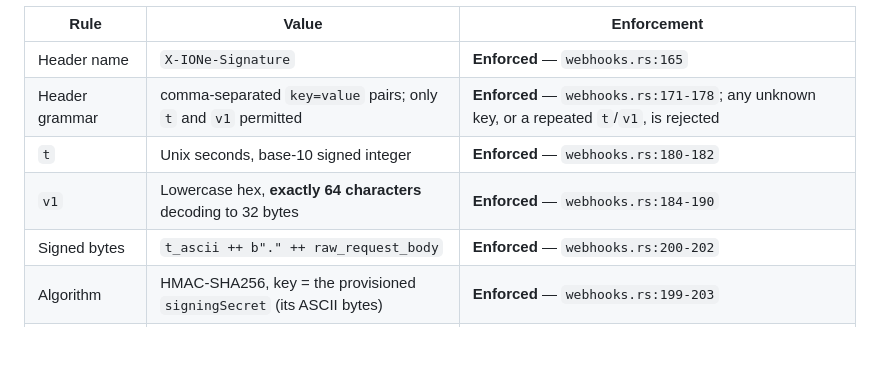
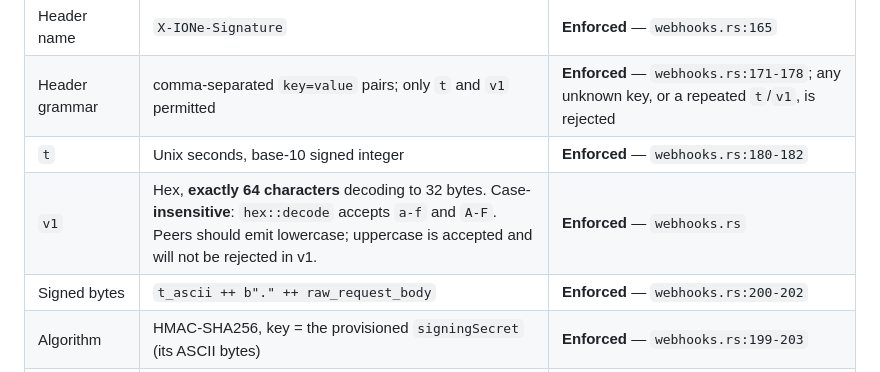
Before and after one commit to mortonanalytics/ione, a Markdown page: md/design/app-integration-contract-v1.md, the part around the change. Rendered like a GitHub page; blank space fills up the shorter version.

Commit message:
docs(contract): v1 digest hex is case-insensitive, not lowercase-only
Fourth contract overclaim found by the conformance-kit re-audit. Section 3.1
marked 'Lowercase hex' as Enforced, but webhooks.rs uses hex::decode, which
accepts A-F. A peer emitting uppercase is accepted by production while the
frozen contract said it would be rejected -- and the kit was failing such a
peer on the strength of the doc.

Resolved in the code's favour: case-folding a digest comparison costs nothing,
and tightening production to reject uppercase would break peers that work today
for zero security gain. Peers should still emit lowercase.

Co-Authored-By: Claude Opus 5 (1M context) <noreply@anthropic.com>

```diff
--- a/md/design/app-integration-contract-v1.md
+++ b/md/design/app-integration-contract-v1.md
@@ -143,7 +143,7 @@ X-IONe-Signature: t=<unix_seconds>,v1=<hmac_sha256_hex>
 | Header name | `X-IONe-Signature` | **Enforced** — `webhooks.rs:165` |
 | Header grammar | comma-separated `key=value` pairs; only `t` and `v1` permitted | **Enforced** — `webhooks.rs:171-178`; any unknown key, or a repeated `t`/`v1`, is rejected |
 | `t` | Unix seconds, base-10 signed integer | **Enforced** — `webhooks.rs:180-182` |
-| `v1` | Lowercase hex, **exactly 64 characters** decoding to 32 bytes | **Enforced** — `webhooks.rs:184-190` |
+| `v1` | Hex, **exactly 64 characters** decoding to 32 bytes. Case-**insensitive**: `hex::decode` accepts `a-f` and `A-F`. Peers should emit lowercase; uppercase is accepted and will not be rejected in v1. | **Enforced** — `webhooks.rs` |
 | Signed bytes | `t_ascii ++ b"." ++ raw_request_body` | **Enforced** — `webhooks.rs:200-202` |
 | Algorithm | HMAC-SHA256, key = the provisioned `signingSecret` (its ASCII bytes) | **Enforced** — `webhooks.rs:199-203` |
 | Comparison | Constant-time | **Enforced** — `webhooks.rs:204` (`subtle::ConstantTimeEq`) |
```
